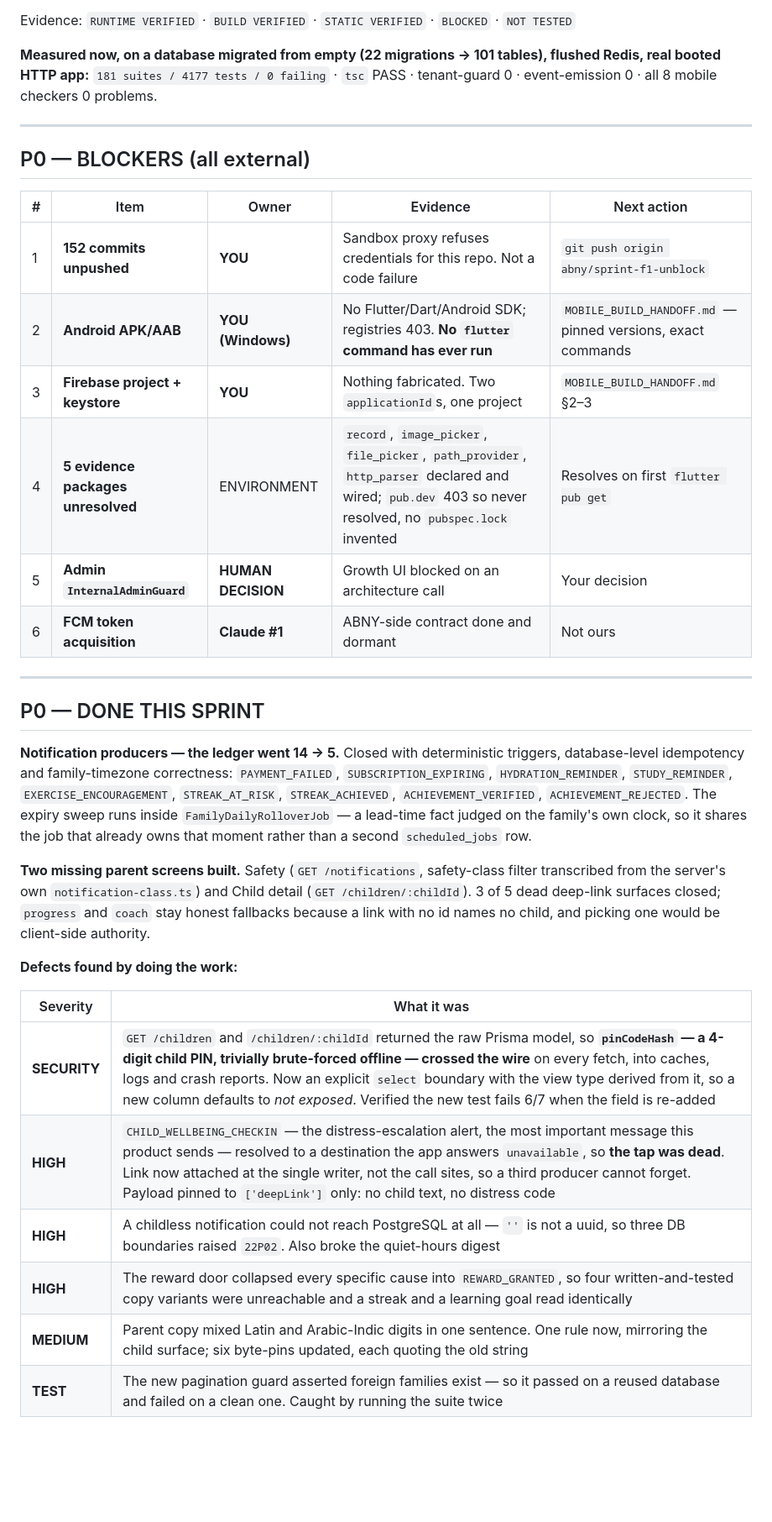
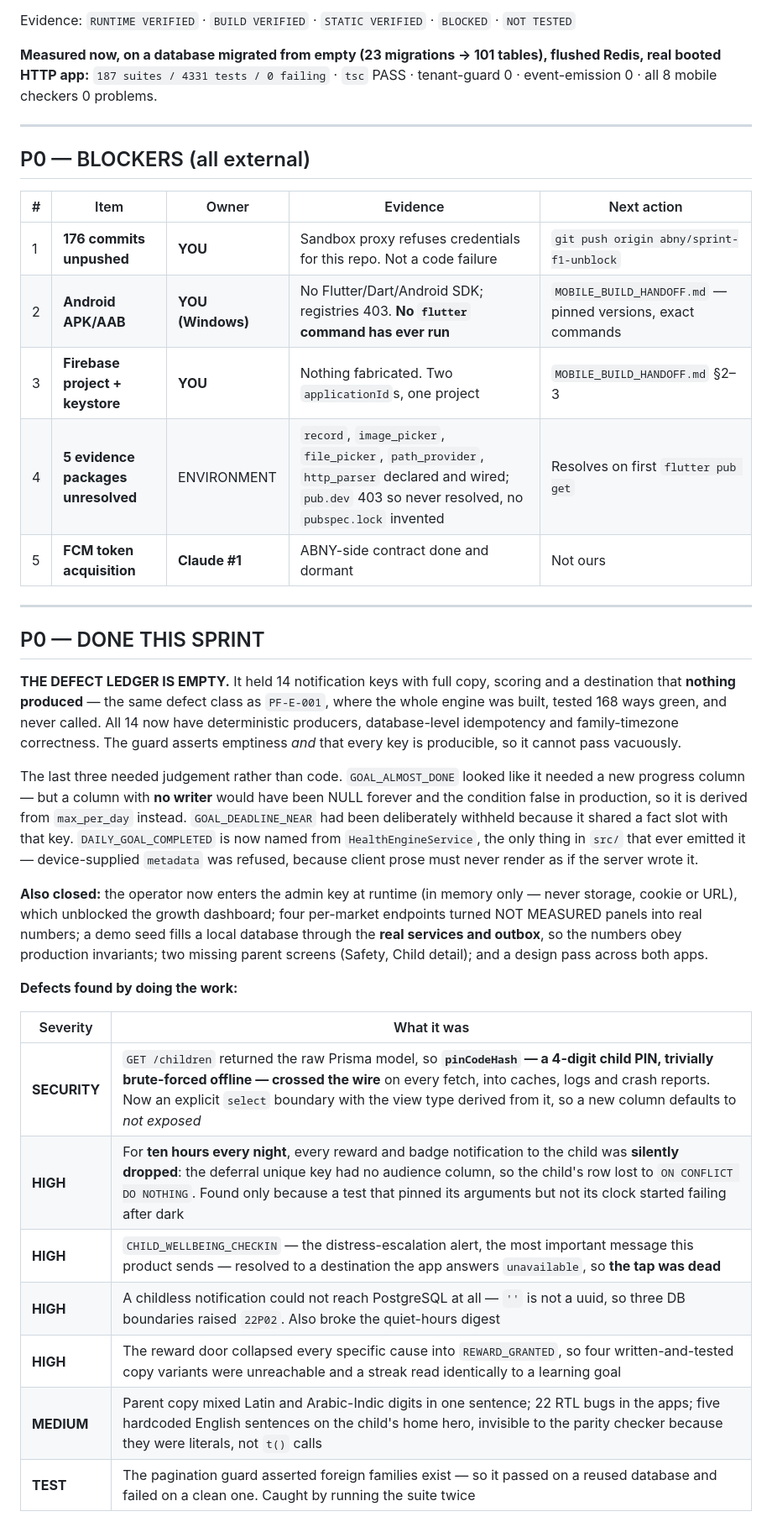
Before and after one commit to engmhussin-sys/FamilyOS, a Markdown page: SHIP_BOARD.md, the part around one of its changes. Shown at 84% size. Rendered like a GitHub page; blank space fills up the shorter version.

Commit message:
docs: ship board — the defect ledger is empty
All 14 producerless notification keys now have deterministic producers.
The last three needed judgement rather than code: GOAL_ALMOST_DONE is
derived from max_per_day because a progress column would have had no
writer and stayed NULL forever; GOAL_DEADLINE_NEAR was unblocked once its
shared fact slot was real; DAILY_GOAL_COMPLETED is named from the only
service that ever emitted it, refusing device-supplied prose.

RUNTIME VERIFIED: 187 suites / 4331 passed / 0 failing on a database
migrated from empty (23 migrations, 101 tables), flushed Redis, real
booted HTTP app. tsc PASS. tenant-guard 0. event-emission 0.
All 8 mobile checkers 0 problems.

Co-Authored-By: Claude Opus 5 <noreply@anthropic.com>
Claude-Session: https://claude.ai/code/session_01JTDKreLgzrqjjuGXMwyrgf

```diff
--- a/SHIP_BOARD.md
+++ b/SHIP_BOARD.md
@@ -4,8 +4,8 @@ Updated 2026-08-18 · branch `abny/sprint-f1-unblock` · **152 commits ahead of
 
 Evidence: `RUNTIME VERIFIED` · `BUILD VERIFIED` · `STATIC VERIFIED` · `BLOCKED` · `NOT TESTED`
 
-**Measured now, on a database migrated from empty (22 migrations → 101 tables), flushed Redis, real booted HTTP app:**
-`181 suites / 4177 tests / 0 failing` · `tsc` PASS · tenant-guard 0 · event-emission 0 · all 8 mobile checkers 0 problems.
+**Measured now, on a database migrated from empty (23 migrations → 101 tables), flushed Redis, real booted HTTP app:**
+`187 suites / 4331 tests / 0 failing` · `tsc` PASS · tenant-guard 0 · event-emission 0 · all 8 mobile checkers 0 problems.
 
 ---
 
@@ -13,29 +13,31 @@ Evidence: `RUNTIME VERIFIED` · `BUILD VERIFIED` · `STATIC VERIFIED` · `BLOCKE
 
 | # | Item | Owner | Evidence | Next action |
 |---|---|---|---|---|
-| 1 | **152 commits unpushed** | **YOU** | Sandbox proxy refuses credentials for this repo. Not a code failure | `git push origin abny/sprint-f1-unblock` |
+| 1 | **176 commits unpushed** | **YOU** | Sandbox proxy refuses credentials for this repo. Not a code failure | `git push origin abny/sprint-f1-unblock` |
 | 2 | **Android APK/AAB** | **YOU (Windows)** | No Flutter/Dart/Android SDK; registries 403. **No `flutter` command has ever run** | `MOBILE_BUILD_HANDOFF.md` — pinned versions, exact commands |
 | 3 | **Firebase project + keystore** | **YOU** | Nothing fabricated. Two `applicationId`s, one project | `MOBILE_BUILD_HANDOFF.md` §2–3 |
 | 4 | **5 evidence packages unresolved** | ENVIRONMENT | `record`, `image_picker`, `file_picker`, `path_provider`, `http_parser` declared and wired; `pub.dev` 403 so never resolved, no `pubspec.lock` invented | Resolves on first `flutter pub get` |
-| 5 | **Admin `InternalAdminGuard`** | **HUMAN DECISION** | Growth UI blocked on an architecture call | Your decision |
-| 6 | **FCM token acquisition** | **Claude #1** | ABNY-side contract done and dormant | Not ours |
+| 5 | **FCM token acquisition** | **Claude #1** | ABNY-side contract done and dormant | Not ours |
 
 ---
 
 ## P0 — DONE THIS SPRINT
 
-**Notification producers — the ledger went 14 → 5.** Closed with deterministic triggers, database-level idempotency and family-timezone correctness: `PAYMENT_FAILED`, `SUBSCRIPTION_EXPIRING`, `HYDRATION_REMINDER`, `STUDY_REMINDER`, `EXERCISE_ENCOURAGEMENT`, `STREAK_AT_RISK`, `STREAK_ACHIEVED`, `ACHIEVEMENT_VERIFIED`, `ACHIEVEMENT_REJECTED`. The expiry sweep runs inside `FamilyDailyRolloverJob` — a lead-time fact judged on the family's own clock, so it shares the job that already owns that moment rather than a second `scheduled_jobs` row.
+**THE DEFECT LEDGER IS EMPTY.** It held 14 notification keys with full copy, scoring and a destination that **nothing produced** — the same defect class as `PF-E-001`, where the whole engine was built, tested 168 ways green, and never called. All 14 now have deterministic producers, database-level idempotency and family-timezone correctness. The guard asserts emptiness *and* that every key is producible, so it cannot pass vacuously.
 
-**Two missing parent screens built.** Safety (`GET /notifications`, safety-class filter transcribed from the server's own `notification-class.ts`) and Child detail (`GET /children/:childId`). 3 of 5 dead deep-link surfaces closed; `progress` and `coach` stay honest fallbacks because a link with no id names no child, and picking one would be client-side authority.
+The last three needed judgement rather than code. `GOAL_ALMOST_DONE` looked like it needed a new progress column — but a column with **no writer** would have been NULL forever and the condition false in production, so it is derived from `max_per_day` instead. `GOAL_DEADLINE_NEAR` had been deliberately withheld because it shared a fact slot with that key. `DAILY_GOAL_COMPLETED` is now named from `HealthEngineService`, the only thing in `src/` that ever emitted it — device-supplied `metadata` was refused, because client prose must never render as if the server wrote it.
+
+**Also closed:** the operator now enters the admin key at runtime (in memory only — never storage, cookie or URL), which unblocked the growth dashboard; four per-market endpoints turned NOT MEASURED panels into real numbers; a demo seed fills a local database through the **real services and outbox**, so the numbers obey production invariants; two missing parent screens (Safety, Child detail); and a design pass across both apps.
 
 **Defects found by doing the work:**
 
 | Severity | What it was |
 |---|---|
-| **SECURITY** | `GET /children` and `/children/:childId` returned the raw Prisma model, so **`pinCodeHash` — a 4-digit child PIN, trivially brute-forced offline — crossed the wire** on every fetch, into caches, logs and crash reports. Now an explicit `select` boundary with the view type derived from it, so a new column defaults to *not exposed*. Verified the new test fails 6/7 when the field is re-added |
-| **HIGH** | `CHILD_WELLBEING_CHECKIN` — the distress-escalation alert, the most important message this product sends — resolved to a destination the app answers `unavailable`, so **the tap was dead**. Link now attached at the single writer, not the call sites, so a third producer cannot forget. Payload pinned to `['deepLink']` only: no child text, no distress code |
+| **SECURITY** | `GET /children` returned the raw Prisma model, so **`pinCodeHash` — a 4-digit child PIN, trivially brute-forced offline — crossed the wire** on every fetch, into caches, logs and crash reports. Now an explicit `select` boundary with the view type derived from it, so a new column defaults to *not exposed* |
+| **HIGH** | For **ten hours every night**, every reward and badge notification to the child was **silently dropped**: the deferral unique key had no audience column, so the child's row lost to `ON CONFLICT DO NOTHING`. Found only because a test that pinned its arguments but not its clock started failing after dark |
+| **HIGH** | `CHILD_WELLBEING_CHECKIN` — the distress-escalation alert, the most important message this product sends — resolved to a destination the app answers `unavailable`, so **the tap was dead** |
 | **HIGH** | A childless notification could not reach PostgreSQL at all — `''` is not a uuid, so three DB boundaries raised `22P02`. Also broke the quiet-hours digest |
-| **HIGH** | The reward door collapsed every specific cause into `REWARD_GRANTED`, so four written-and-tested copy variants were unreachable and a streak and a learning goal read identically |
-| **MEDIUM** | Parent copy mixed Latin and Arabic-Indic digits in one sentence. One rule now, mirroring the child surface; six byte-pins updated, each quoting the old string |
-| **TEST** | The new pagination guard asserted foreign families exist — so it passed on a reused database and failed on a clean one. Caught by running the suite twice |
+| **HIGH** | The reward door collapsed every specific cause into `REWARD_GRANTED`, so four written-and-tested copy variants were unreachable and a streak read identically to a learning goal |
+| **MEDIUM** | Parent copy mixed Latin and Arabic-Indic digits in one sentence; 22 RTL bugs in the apps; five hardcoded English sentences on the child's home hero, invisible to the parity checker because they were literals, not `t()` calls |
+| **TEST** | The pagination guard asserted foreign families exist — so it passed on a reused database and failed on a clean one. Caught by running the suite twice |
 
```
Also changed, not shown: other parts of SHIP_BOARD.md (+5 -9 lines).
